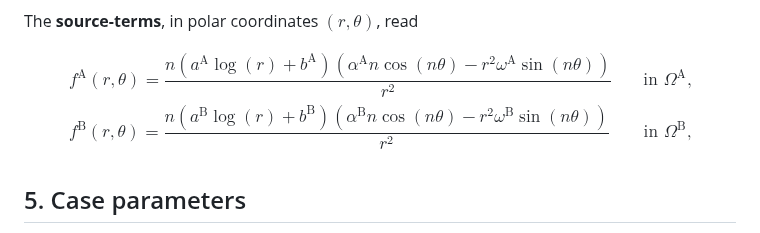
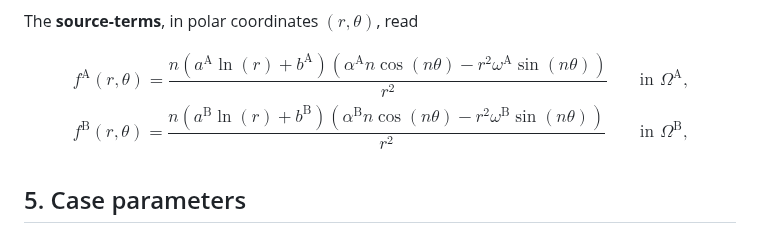
Before and after one commit to ricardodpcosta/CFDLab, a Markdown page: Conjugate_Heat_Transfer/CHT_01/README.md, the part around the change. Drawn GitHub-style.

```diff
--- a/Conjugate_Heat_Transfer/CHT_01/README.md
+++ b/Conjugate_Heat_Transfer/CHT_01/README.md
@@ -123,8 +123,8 @@ The **source-terms**, in polar coordinates $\left(r,\theta\right)$, read
 
 $$
 \begin{array}{ll}
-&f^{\textrm{A}}\left(r,\theta\right)=\dfrac{n\left(a^{\textrm{A}}\log\left(r\right)+b^{\textrm{A}}\right)\left(\alpha^{\textrm{A}}n\cos\left(n\theta\right)-r^{2}\omega^{\textrm{A}}\sin\left(n\theta\right)\right)}{r^{2}}&\quad\textrm{in }\Omega^{\textrm{A}},\\
-&f^{\textrm{B}}\left(r,\theta\right)=\dfrac{n\left(a^{\textrm{B}}\log\left(r\right)+b^{\textrm{B}}\right)\left(\alpha^{\textrm{B}}n\cos\left(n\theta\right)-r^{2}\omega^{\textrm{B}}\sin\left(n\theta\right)\right)}{r^{2}}&\quad\textrm{in }\Omega^{\textrm{B}},\\
+&f^{\textrm{A}}\left(r,\theta\right)=\dfrac{n\left(a^{\textrm{A}}\ln\left(r\right)+b^{\textrm{A}}\right)\left(\alpha^{\textrm{A}}n\cos\left(n\theta\right)-r^{2}\omega^{\textrm{A}}\sin\left(n\theta\right)\right)}{r^{2}}&\quad\textrm{in }\Omega^{\textrm{A}},\\
+&f^{\textrm{B}}\left(r,\theta\right)=\dfrac{n\left(a^{\textrm{B}}\ln\left(r\right)+b^{\textrm{B}}\right)\left(\alpha^{\textrm{B}}n\cos\left(n\theta\right)-r^{2}\omega^{\textrm{B}}\sin\left(n\theta\right)\right)}{r^{2}}&\quad\textrm{in }\Omega^{\textrm{B}},\\
 \end{array}
 $$
 
```
